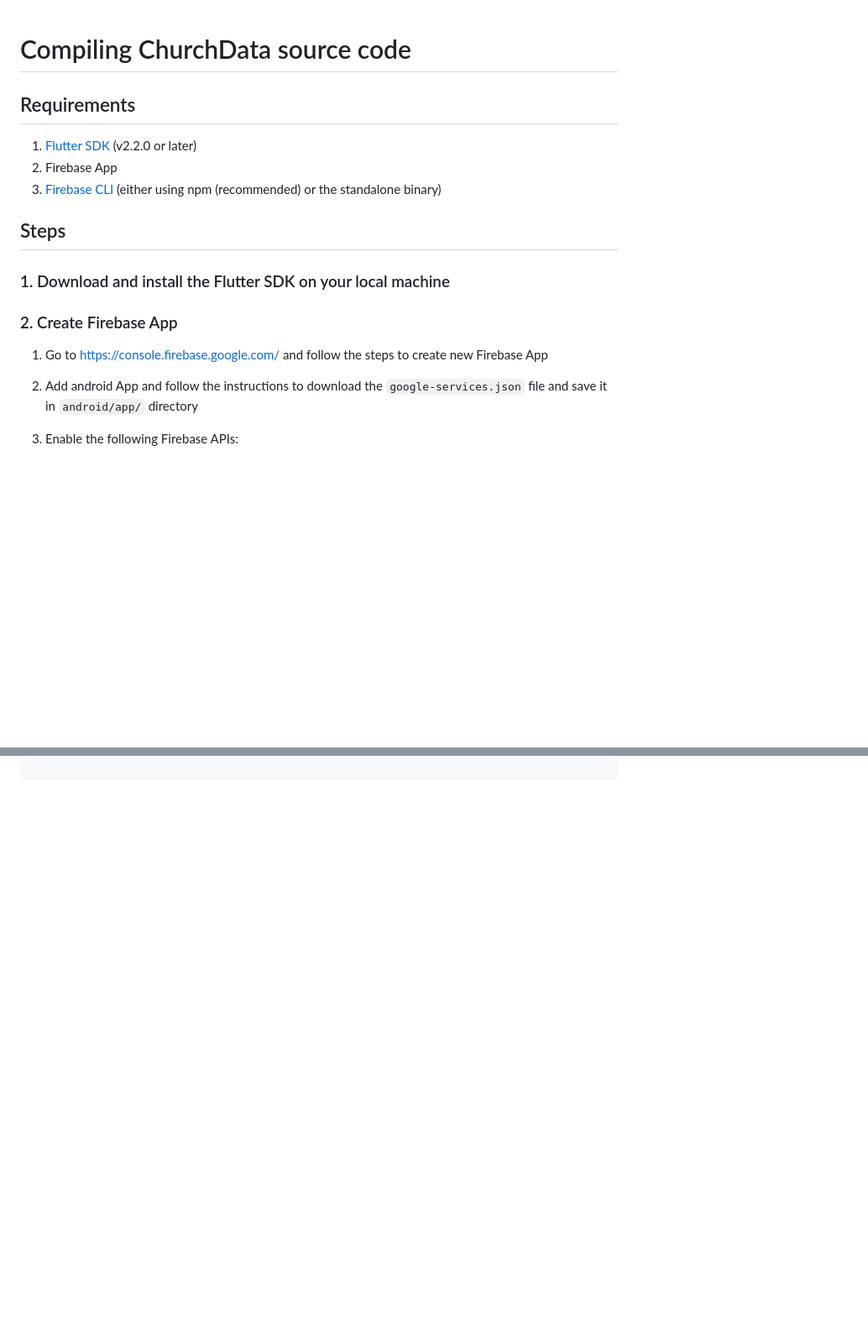
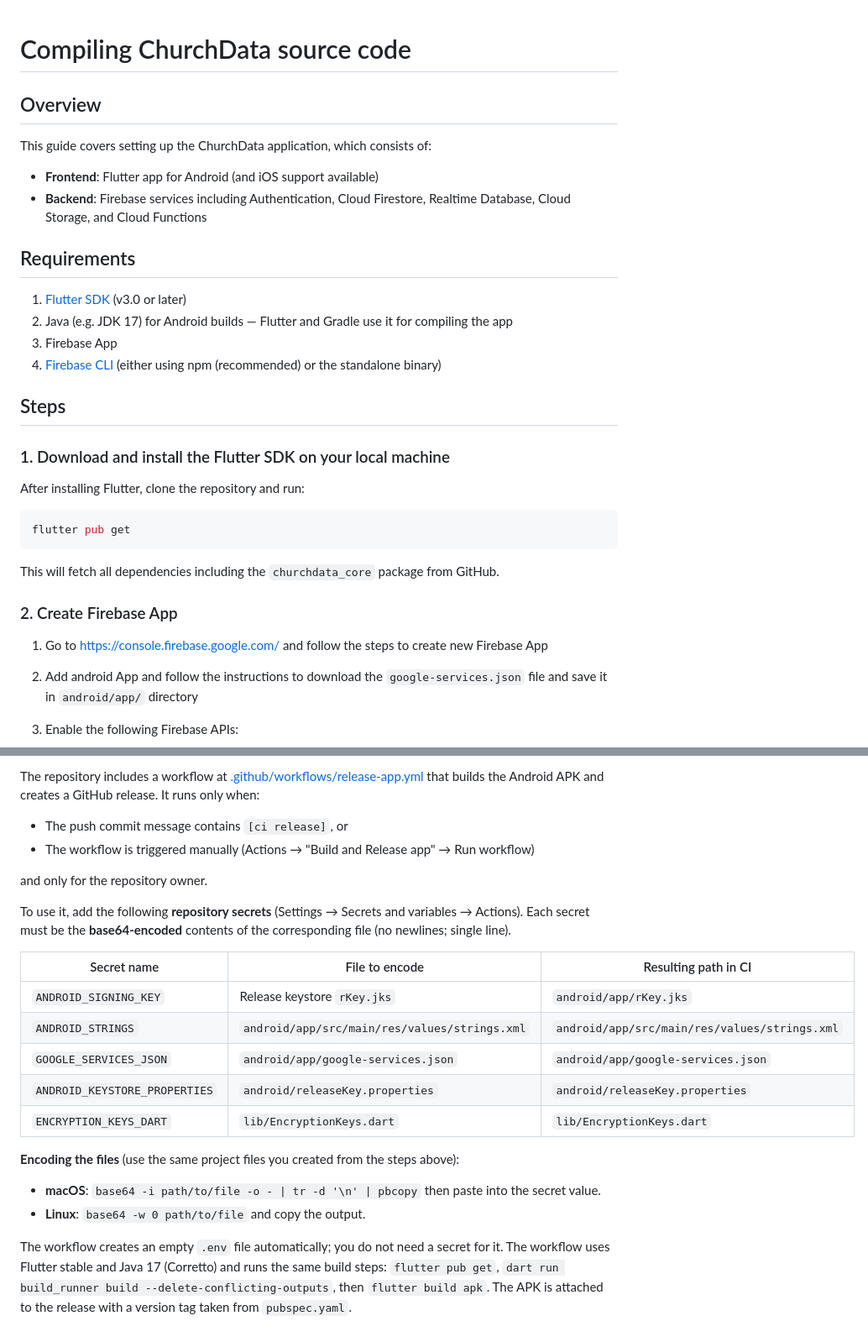
Before and after one commit to Andrew-Bekhiet/ChurchData, a Markdown page: INSTALL.md, 2 parts joined by grey strips. Shown at 84% size. Rendered like a GitHub page; blank space fills up the shorter version.

````diff
--- a/INSTALL.md
+++ b/INSTALL.md
@@ -1,18 +1,34 @@
 # Compiling ChurchData source code
+
+## Overview
+
+This guide covers setting up the ChurchData application, which consists of:
+
+- **Frontend**: Flutter app for Android (and iOS support available)
+- **Backend**: Firebase services including Authentication, Cloud Firestore, Realtime Database, Cloud Storage, and Cloud Functions
 
 ## Requirements
 
-1. [Flutter SDK](https://flutter.dev/docs/get-started/install) (v2.2.0 or later)
-2. Firebase App
-3. [Firebase CLI](https://firebase.google.com/docs/cli) (either using npm (recommended) or the standalone binary)
+1. [Flutter SDK](https://flutter.dev/docs/get-started/install) (v3.0 or later)
+2. Java (e.g. JDK 17) for Android builds — Flutter and Gradle use it for compiling the app
+3. Firebase App
+4. [Firebase CLI](https://firebase.google.com/docs/cli) (either using npm (recommended) or the standalone binary)
 
 ## Steps
 
 ### 1. Download and install the Flutter SDK on your local machine
 
+After installing Flutter, clone the repository and run:
+
+```bash
+flutter pub get
+```
+
+This will fetch all dependencies including the `churchdata_core` package from GitHub.
+
 ### 2. Create Firebase App
 
-1. Go to https://console.firebase.google.com/ and follow the steps to create new Firebase App
+1. Go to <https://console.firebase.google.com/> and follow the steps to create new Firebase App
 
 2. Add android App and follow the instructions to download the `google-services.json` file and save it in `android/app/` directory
 
@@ -132,0 +215,23 @@ class Encryption {
+The repository includes a workflow at [.github/workflows/release-app.yml](.github/workflows/release-app.yml) that builds the Android APK and creates a GitHub release. It runs only when:
+
+- The push commit message contains `[ci release]`, or
+- The workflow is triggered manually (Actions → "Build and Release app" → Run workflow)
+
+and only for the repository owner.
+
+To use it, add the following **repository secrets** (Settings → Secrets and variables → Actions). Each secret must be the **base64-encoded** contents of the corresponding file (no newlines; single line).
+
+| Secret name | File to encode | Resulting path in CI |
+|-------------|----------------|----------------------|
+| `ANDROID_SIGNING_KEY` | Release keystore `rKey.jks` | `android/app/rKey.jks` |
+| `ANDROID_STRINGS` | `android/app/src/main/res/values/strings.xml` | `android/app/src/main/res/values/strings.xml` |
+| `GOOGLE_SERVICES_JSON` | `android/app/google-services.json` | `android/app/google-services.json` |
+| `ANDROID_KEYSTORE_PROPERTIES` | `android/releaseKey.properties` | `android/releaseKey.properties` |
+| `ENCRYPTION_KEYS_DART` | `lib/EncryptionKeys.dart` | `lib/EncryptionKeys.dart` |
+
+**Encoding the files** (use the same project files you created from the steps above):
+
+- **macOS**: `base64 -i path/to/file -o - | tr -d '\n' | pbcopy` then paste into the secret value.
+- **Linux**: `base64 -w 0 path/to/file` and copy the output.
+
+The workflow creates an empty `.env` file automatically; you do not need a secret for it. The workflow uses Flutter stable and Java 17 (Corretto) and runs the same build steps: `flutter pub get`, `dart run build_runner build --delete-conflicting-outputs`, then `flutter build apk`. The APK is attached to the release with a version tag taken from `pubspec.yaml`.
````
Also changed, not shown: other parts of INSTALL.md (+97 -31 lines).
